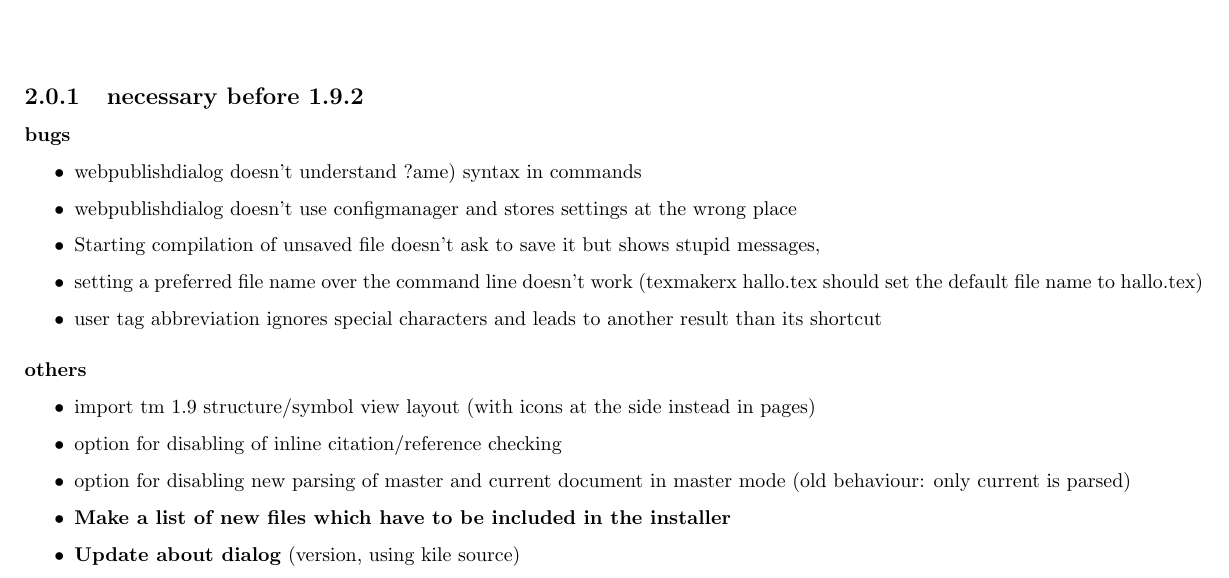
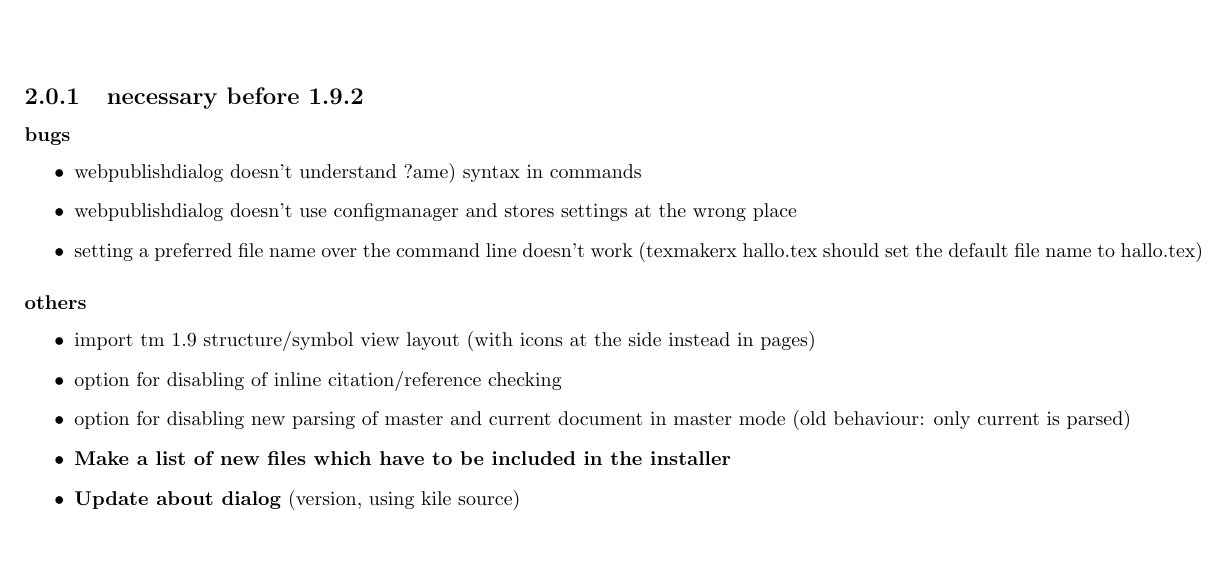
Before and after one commit to texstudio-org/texstudio-meta, a LaTeX thesis (development.tex): part of page 3 of 8, cut so that both start at the same text, the shorter picture padded with empty space. Compiled offline with pdfLaTeX.

Commit message:
fix missing save dialog for compiling
git-svn-id: svn://svn.code.sf.net/p/texstudio/code/trunk@475 92cce386-e96d-4106-809f-596c673a3fd8

```diff
--- a/development.tex
+++ b/development.tex
@@ -70,9 +70,7 @@ QPalette::ToolTipText & 4.4 & QPalette::Text
 \begin{itemize}
 	\item webpublishdialog doesn't understand ?ame) syntax in commands
 	\item webpublishdialog doesn't use configmanager and stores settings at the wrong place
-	\item Starting compilation of unsaved file doesn't ask to save it but shows stupid messages,
 	\item setting a preferred file name over the command line doesn't work (texmakerx hallo.tex should set the default file name to hallo.tex)
-	\item user tag abbreviation ignores special characters and leads to another result than its shortcut
 \end{itemize}
 
 \subsubsection{others}
```
